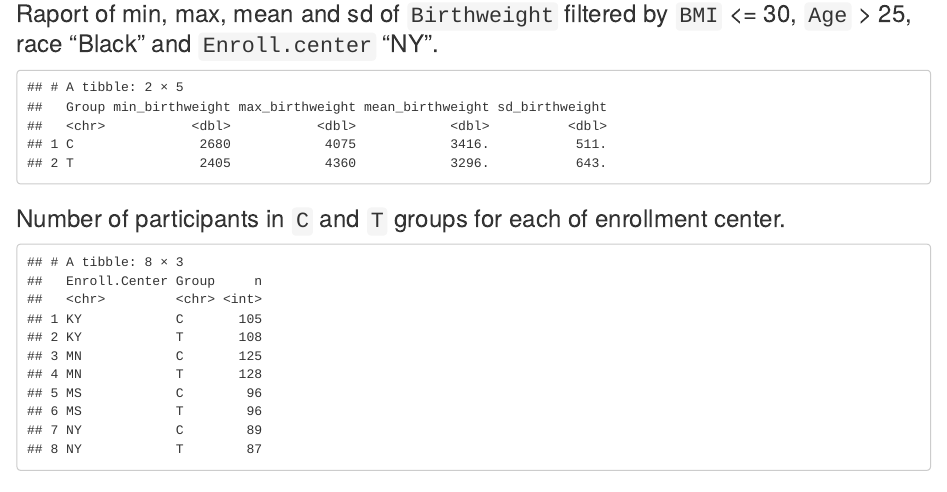
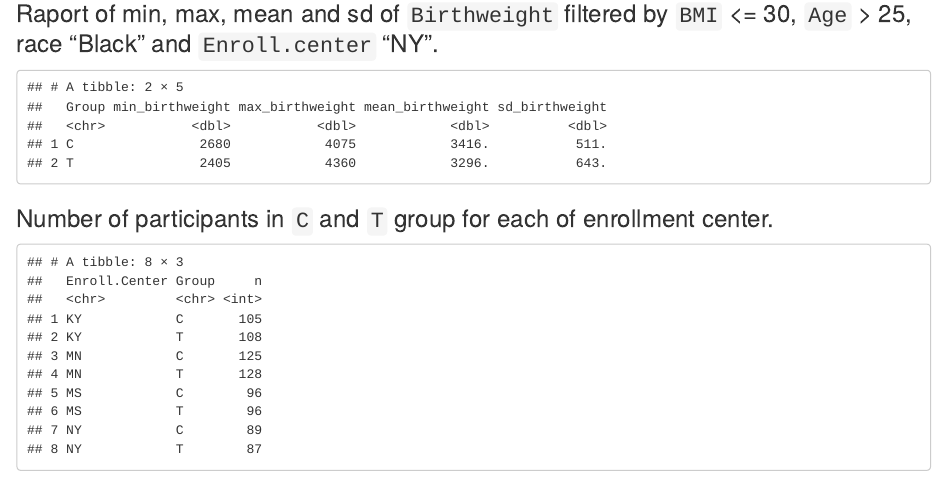
Before and after one commit to DaffyLM/RMED901_group5, an R Markdown document (RMarkdown/2023-09-15_RMarkdown_group5.Rmd): the page in a window 1100 px wide, from 4490 px down. Rendered offline with R 4.5, knitr and Pandoc, with nearby package versions.

Commit message:
Exploring data - rettet

````diff
--- a/RMarkdown/2023-09-15_RMarkdown_group5.Rmd
+++ b/RMarkdown/2023-09-15_RMarkdown_group5.Rmd
@@ -91,7 +91,7 @@ OurData %>%
             sd_birthweight = sd(Birthweight, na.rm = TRUE))
 ```
 
-### Number of participants in `C` and `T` groups for each of enrollment center.
+### Number of participants in `C` and `T` group for each of enrollment center.
 
 ```{r, echo=FALSE, message = FALSE}
 OurData %>%
````
